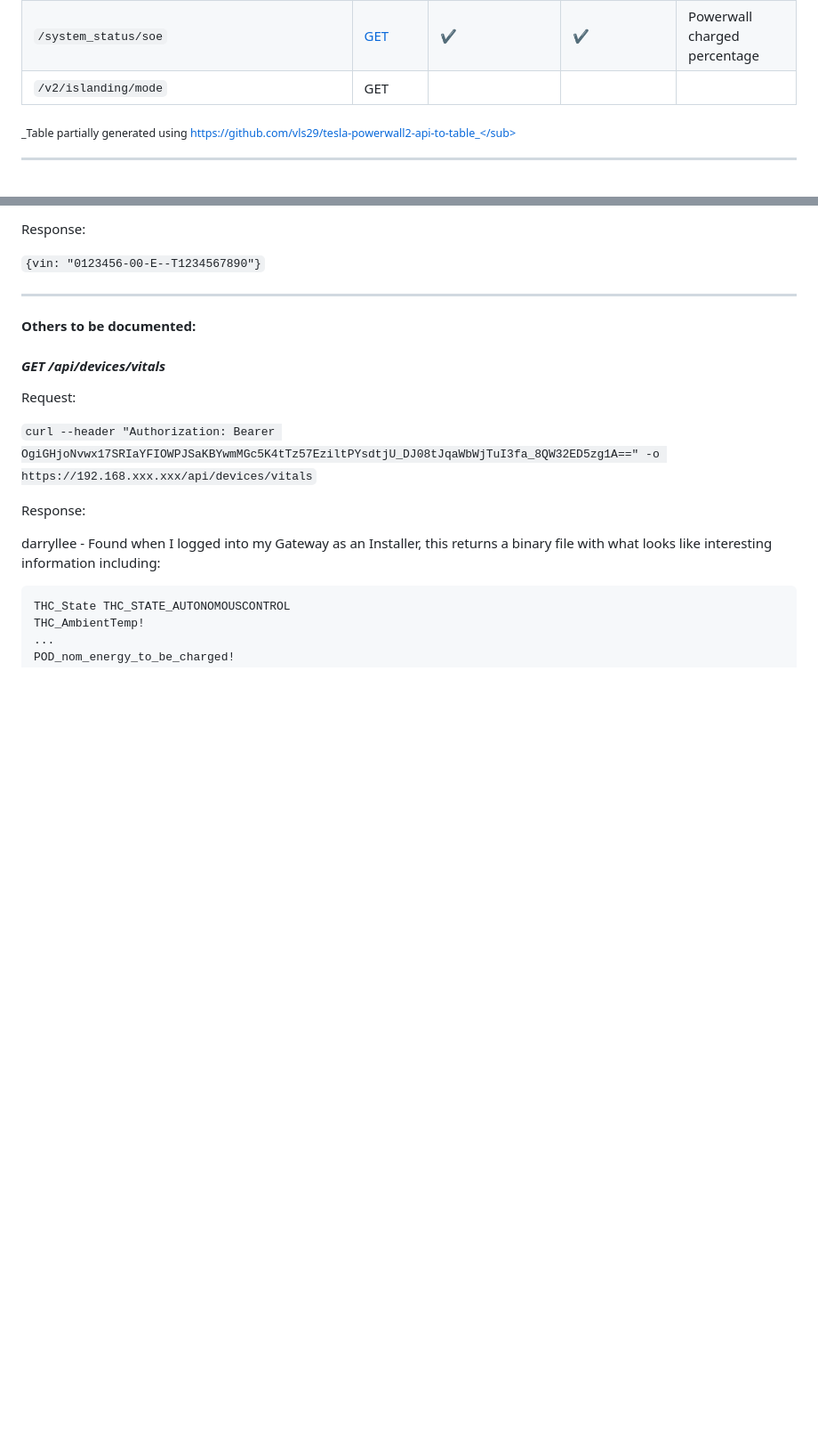
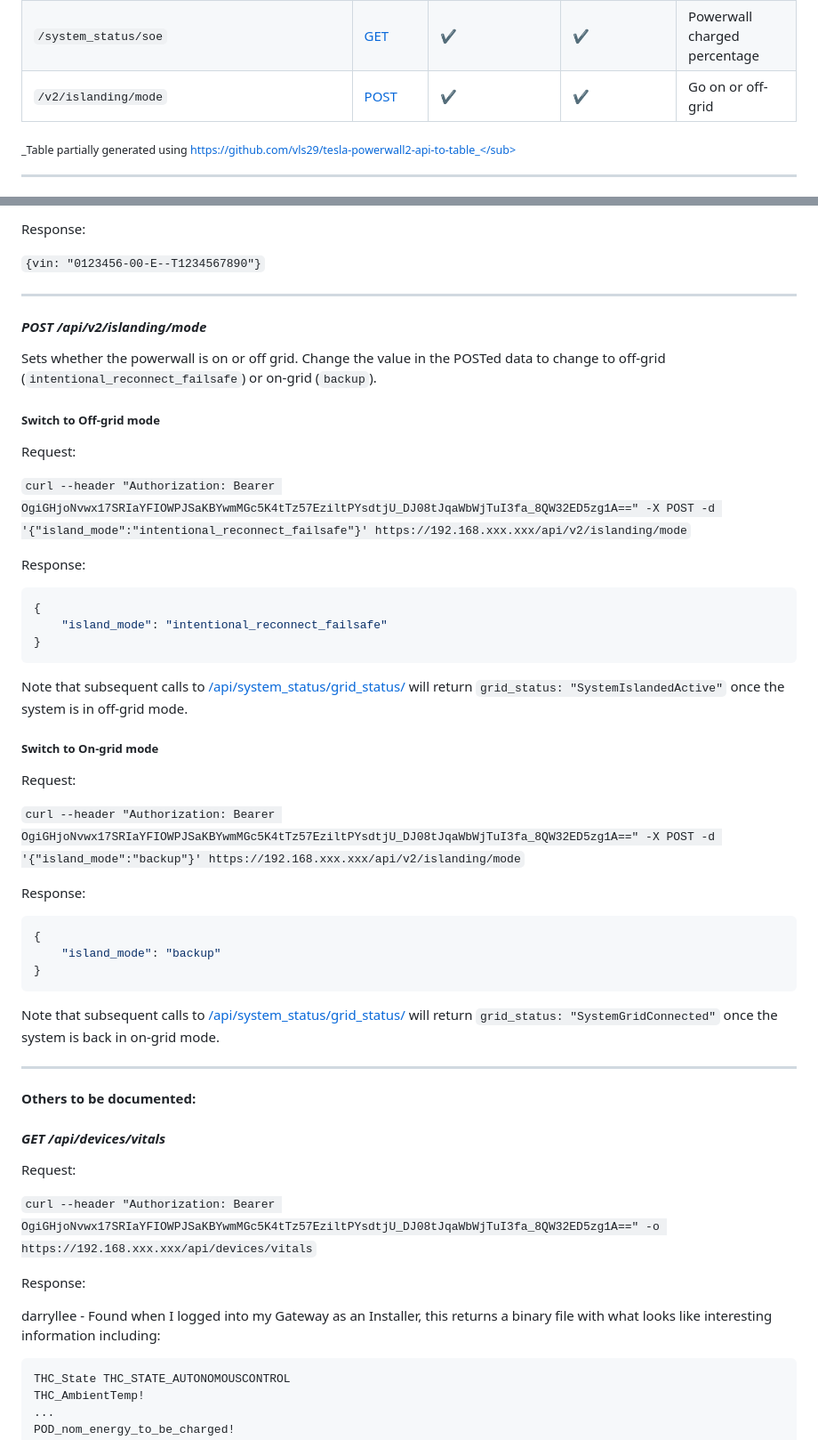
Before and after one commit to vloschiavo/powerwall2, a Markdown page: README.md, 2 parts joined by grey strips. Shown at 89% size. Rendered like a GitHub page; blank space fills up the shorter version.

Commit message:
Adds documentation around on/off grid operation provided by /api/v2/islanding/mode

````diff
--- a/README.md
+++ b/README.md
@@ -209,7 +209,7 @@ Endpoint | Method | Requires Authentication? | Documented? | Summary
 | `/system_status/grid_faults`                  | [GET](#get-apisystem_statusgrid_faults)    | :heavy_check_mark: | 🚧 |  |
 | `/system_status/grid_status`                  | [GET](#get-apisystem_statusgrid_status)    | :heavy_check_mark: | :heavy_check_mark: | Whether the Powerwall is on or off grid |
 | `/system_status/soe`                          | [GET](#get-apisystem_statussoe)    | :heavy_check_mark: | :heavy_check_mark: | Powerwall charged percentage |
-| `/v2/islanding/mode`                          | GET    |  |  |  |
+| `/v2/islanding/mode`                          | [POST](#post-apiv2islandingmode)   | :heavy_check_mark: | :heavy_check_mark: | Go on or off-grid |
 
 <sub>_Table partially generated using https://github.com/vls29/tesla-powerwall2-api-to-table_</sub>
 
@@ -695,6 +695,43 @@ Response:
 
 
 ---
+
+#### _POST /api/v2/islanding/mode_
+
+Sets whether the powerwall is on or off grid.  Change the value in the POSTed data to change to off-grid (`intentional_reconnect_failsafe`) or on-grid (`backup`).
+
+##### Switch to Off-grid mode
+
+Request:
+
+`curl --header "Authorization: Bearer OgiGHjoNvwx17SRIaYFIOWPJSaKBYwmMGc5K4tTz57EziltPYsdtjU_DJ08tJqaWbWjTuI3fa_8QW32ED5zg1A==" -X POST -d '{"island_mode":"intentional_reconnect_failsafe"}' https://192.168.xxx.xxx/api/v2/islanding/mode`
+
+Response:
+```json
+{
+    "island_mode": "intentional_reconnect_failsafe"
+}
+```
+
+Note that subsequent calls to [/api/system_status/grid_status/](#get-apisystem_statusgrid_status) will return `grid_status: "SystemIslandedActive"` once the system is in off-grid mode.
+
+##### Switch to On-grid mode
+
+Request:
+
+`curl --header "Authorization: Bearer OgiGHjoNvwx17SRIaYFIOWPJSaKBYwmMGc5K4tTz57EziltPYsdtjU_DJ08tJqaWbWjTuI3fa_8QW32ED5zg1A==" -X POST -d '{"island_mode":"backup"}' https://192.168.xxx.xxx/api/v2/islanding/mode`
+
+Response:
+```json
+{
+    "island_mode": "backup"
+}
+```
+
+Note that subsequent calls to [/api/system_status/grid_status/](#get-apisystem_statusgrid_status) will return `grid_status: "SystemGridConnected"` once the system is back in on-grid mode.
+
+---
+
 __Others to be documented:__
 
 #### _GET /api/devices/vitals_ ####
````
